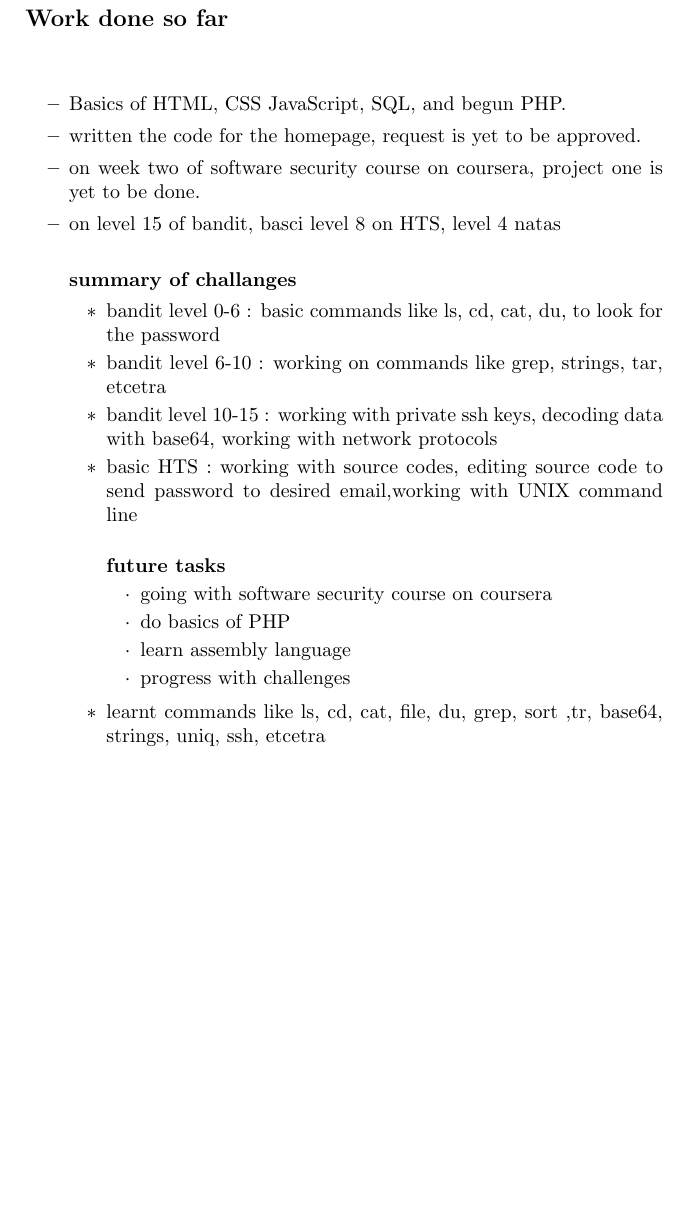
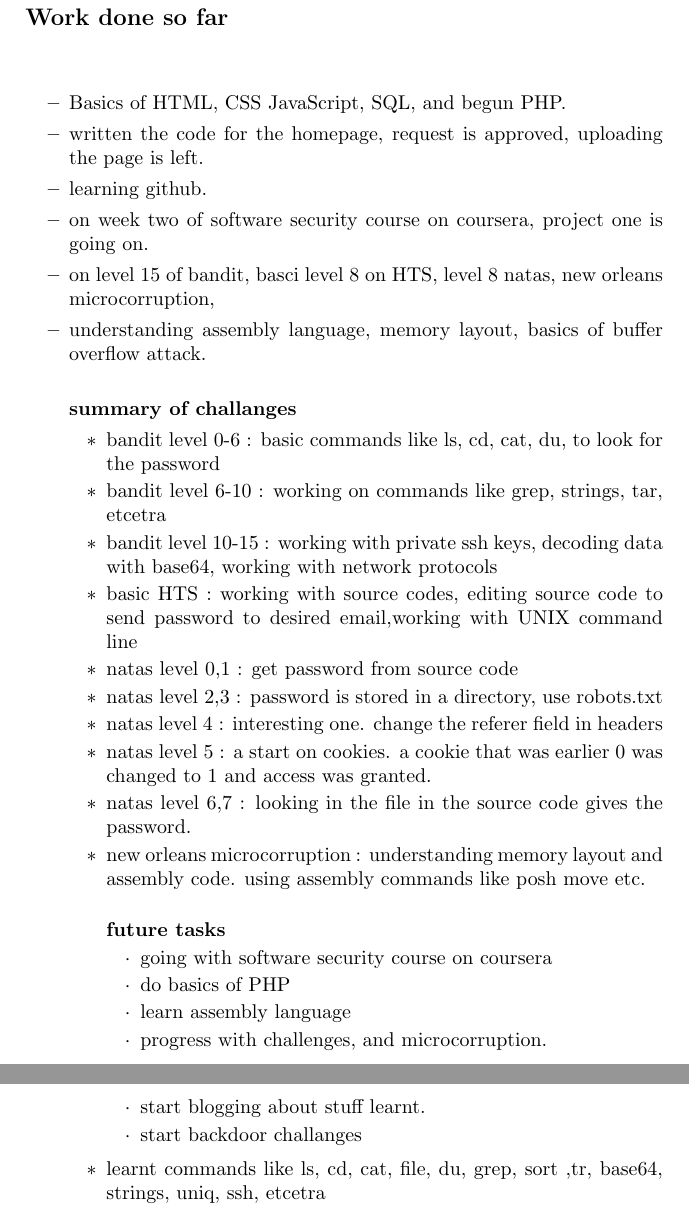
Before and after one commit to samarthc/project-report, a LaTeX document (Pclub-Ethical-Hacking.tex): part of page 7 of 10 before the commit and two parts of pages 7 and 8 of 11 after it, the two joined at a grey line, cut so that both start at the same text, the shorter picture padded with empty space. Compiled offline with pdfLaTeX.

Commit message:
Update Pclub-Ethical-Hacking.tex

```diff
--- a/Pclub-Ethical-Hacking.tex
+++ b/Pclub-Ethical-Hacking.tex
@@ -199,21 +199,31 @@ Ethical Hacking
 \paragraph{}
 \begin{itemize}
     \item Basics of HTML, CSS JavaScript, SQL, and begun PHP.
-    \item written the code for the homepage, request is yet to be approved.
-    \item on week two of software security course on coursera, project one is yet to be done.
-    \item on level 15 of bandit, basci level 8 on HTS, level 4 natas
+    \item written the code for the homepage, request is approved, uploading the page is left.
+    \item learning github.
+    \item on week two of software security course on coursera, project one is going on.
+    \item on level 15 of bandit, basci level 8 on HTS, level 8 natas, new orleans microcorruption,
+    \item understanding assembly language, memory layout, basics of buffer overflow attack.
         \paragraph{summary of challanges}
         \begin{itemize}
             \item bandit level 0-6 : basic commands like ls, cd, cat, du, to look for the password
             \item bandit level 6-10 : working on commands like grep, strings, tar, etcetra
             \item bandit level 10-15 : working with private ssh keys, decoding data with base64, working with network protocols
             \item basic HTS : working with source codes, editing source code to send password to desired email,working with UNIX command line
+            \item natas level 0,1 : get password from source code
+            \item natas level 2,3 : password is stored in a directory, use robots.txt
+            \item natas level 4 : interesting one. change the referer field in headers
+            \item natas level 5 : a start on cookies. a cookie that was earlier 0 was changed to 1 and access was granted.
+            \item natas level 6,7 : looking in the file in the source code gives the password.
+            \item new orleans microcorruption : understanding memory layout and assembly code. using assembly commands like posh move etc.
                 \paragraph{future tasks}
                 \begin{itemize}
                     \item going with software security course on coursera
                     \item do basics of PHP
                     \item learn assembly language
-                    \item progress with challenges
+                    \item progress with challenges, and microcorruption.
+                    \item start blogging about stuff learnt.
+                    \item start backdoor challanges
                 \end{itemize}
         \end{itemize}
         \begin{itemize}
```
